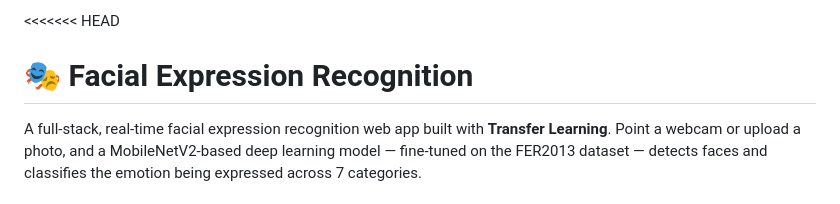
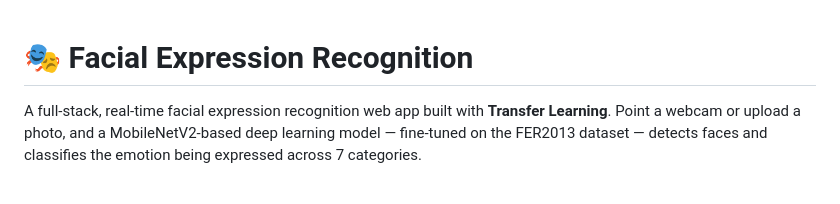
Before and after one commit to vamsi-sys/Project-Facial-Expression-Recognition, a Markdown page: README.md, the part around the change. Rendered like a GitHub page.

Commit message:
Fix merge conflict in README.md
Removed merge conflict markers from README.md.

```diff
--- a/README.md
+++ b/README.md
@@ -1,4 +1,3 @@
-<<<<<<< HEAD
 # 🎭 Facial Expression Recognition
 
 A full-stack, real-time facial expression recognition web app built with **Transfer Learning**. Point a webcam or upload a photo, and a MobileNetV2-based deep learning model — fine-tuned on the FER2013 dataset — detects faces and classifies the emotion being expressed across 7 categories.
```
